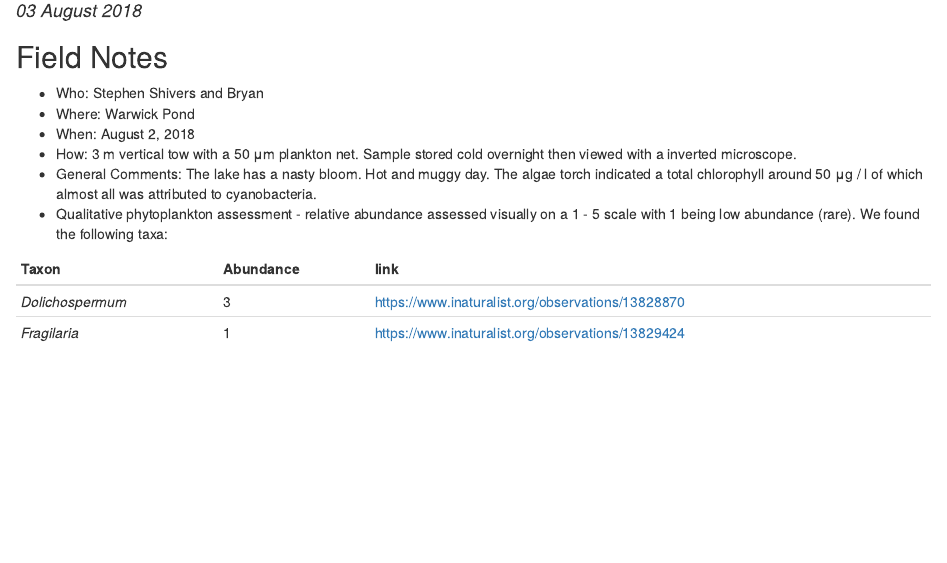
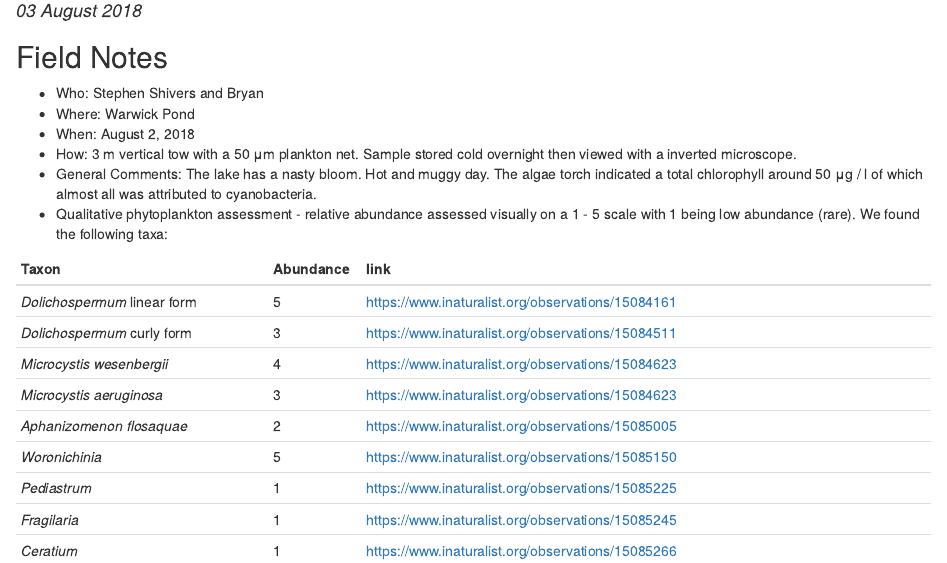
Before and after one commit to willbmisled/cyanoscope, an R Markdown document (fieldnotes/20180802_mashapaug_pond.Rmd): the page in a window 1100 px wide, from 100 px down. The pictures show the output file fieldnotes/20180802_mashapaug_pond.html that the author committed with the source, opened offline.

Commit message:
Mashapaug 20180802 ready

````diff
--- a/fieldnotes/20180802_mashapaug_pond.Rmd
+++ b/fieldnotes/20180802_mashapaug_pond.Rmd
@@ -2,7 +2,7 @@
 title: "20180802_mashapaug_pond"
 author: "Bryan Milstead"
 date: "`r format(Sys.time(), '%d %B %Y')`"
-output: html_document
+output: word_document
 ---
 
 ```{r setup, include=FALSE, echo = FALSE}
@@ -27,7 +27,13 @@ For field notes and taxa list see: https://github.com/willbmisled/cyanoscope/blo
 * Qualitative phytoplankton assessment - relative abundance assessed visually on a 1 - 5 scale with 1 being low abundance (rare).  We found the following taxa:
 
 Taxon                       | Abundance | link
-------------------++----------|-----------|--------------------------------------------------------------------
-*Dolichospermum* linear form |     5     | https://www.inaturalist.org/observations/13828870
-*Dolichospermum* curly form |     3     |
-*Fragilaria*                |     1     | https://www.inaturalist.org/observations/13829424
+------------------------------|-----------|--------------------------------------------------------------------
+*Dolichospermum* linear form |     5     | https://www.inaturalist.org/observations/15084161
+*Dolichospermum* curly form |     3     | https://www.inaturalist.org/observations/15084511
+*Microcystis wesenbergii* |     4     | https://www.inaturalist.org/observations/15084623
+*Microcystis aeruginosa* |     3     | https://www.inaturalist.org/observations/15084623
+*Aphanizomenon flosaquae* |   2  | https://www.inaturalist.org/observations/15085005
+*Woronichinia* |   5  | https://www.inaturalist.org/observations/15085150
+*Pediastrum* |  1  | https://www.inaturalist.org/observations/15085225
+*Fragilaria*   |     1     | https://www.inaturalist.org/observations/15085245
+*Ceratium*  |  1  |https://www.inaturalist.org/observations/15085266
````
Also changed, not shown: fieldnotes/20180802_mashapaug_pond.html, fieldnotes/20180802_mashapaug_pond.Rmd (2 more changed lines), 2 other files.
